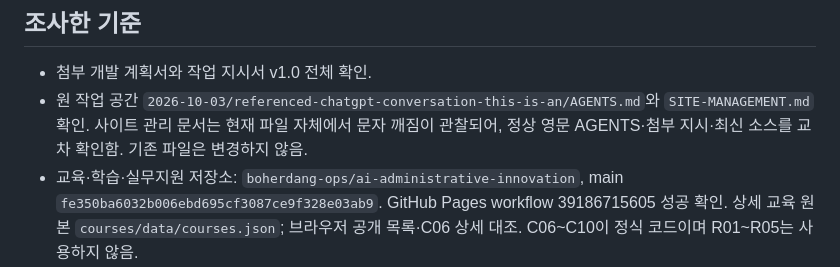
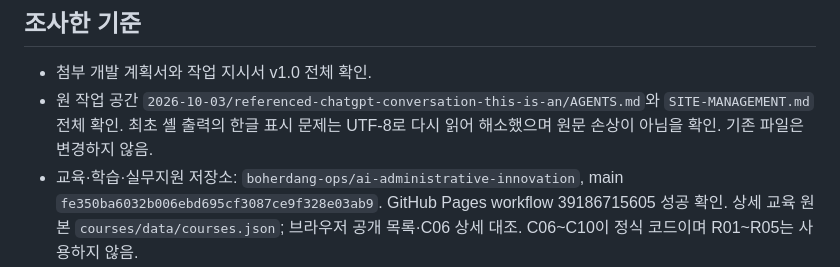
Before and after one commit to boherdang-ops/ai-administrative-innovation, a Markdown page: diagnosis/DECISIONS.md, the part around the change. Rendered like a GitHub page.

Commit message:
Clarify original management document encoding verification

```diff
--- a/diagnosis/DECISIONS.md
+++ b/diagnosis/DECISIONS.md
@@ -5,7 +5,7 @@
 ## 조사한 기준
 
 - 첨부 개발 계획서와 작업 지시서 v1.0 전체 확인.
-- 원 작업 공간 `2026-10-03/referenced-chatgpt-conversation-this-is-an/AGENTS.md`와 `SITE-MANAGEMENT.md` 확인. 사이트 관리 문서는 현재 파일 자체에서 문자 깨짐이 관찰되어, 정상 영문 AGENTS·첨부 지시·최신 소스를 교차 확인함. 기존 파일은 변경하지 않음.
+- 원 작업 공간 `2026-10-03/referenced-chatgpt-conversation-this-is-an/AGENTS.md`와 `SITE-MANAGEMENT.md` 전체 확인. 최초 셸 출력의 한글 표시 문제는 UTF-8로 다시 읽어 해소했으며 원문 손상이 아님을 확인. 기존 파일은 변경하지 않음.
 - 교육·학습·실무지원 저장소: `boherdang-ops/ai-administrative-innovation`, main `fe350ba6032b006ebd695cf3087ce9f328e03ab9`. GitHub Pages workflow 39186715605 성공 확인. 상세 교육 원본 `courses/data/courses.json`; 브라우저 공개 목록·C06 상세 대조. C06~C10이 정식 코드이며 R01~R05는 사용하지 않음.
 - 법인 저장소: `boherdang-ops/happybrain-site`, main `b8570a896d150313f339e2355bf94018e0eb2563`. 공개 홈페이지와 최신 `src/pages/index.astro`, `display-home.json` 확인. Astro·Cloudflare Pages·Sveltia CMS 구성 유지.
 - 교육 CMS는 `config.js`·`shared.js`에 기존 공개 설정과 로그인·게시 코드가 있음. 인증·데이터베이스 설정을 재사용하거나 변경하지 않음. 이번 검증에서 관리자 로그인·실제 저장·실제 메일 수신은 시험하지 않음.
```
